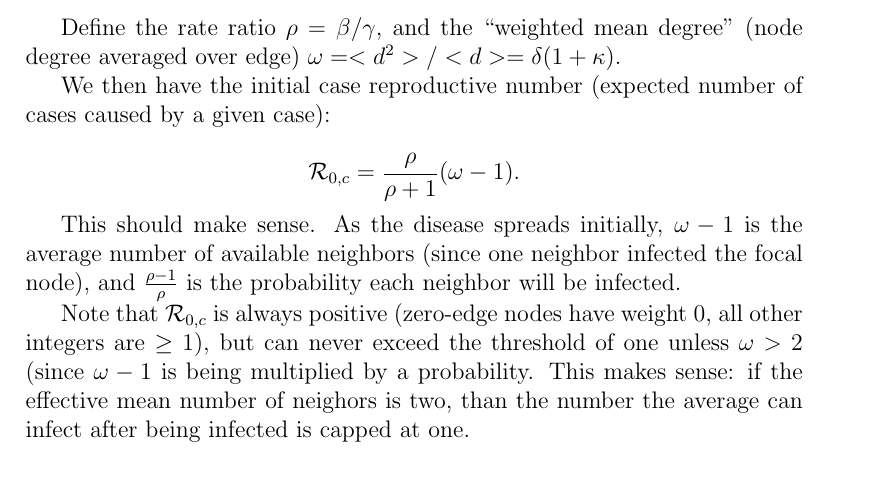
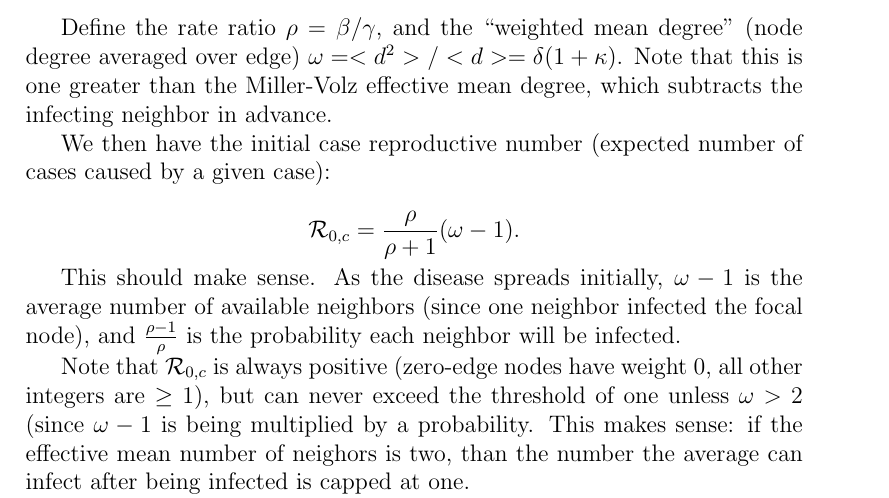
Before and after one commit to dushoff/phenHet, a LaTeX document (Rnotes.tex): part of page 1 of 2, cut so that both start at the same text. Compiled offline with pdfLaTeX.

Commit message:
modified:   outputs/Rnotes.pdf (MV explanation)

```diff
--- a/Rnotes.tex
+++ b/Rnotes.tex
@@ -5,7 +5,7 @@
 \newcommand{\emd}{\ensuremath{\omega}}
 
 Define the rate ratio $\rho = \beta/\gamma$, and the “weighted mean degree” (node degree averaged over edge) $\emd = <d^2>/<d> = \delta(1+
-\kappa)$.
+\kappa)$. Note that this is one greater than the Miller-Volz effective mean degree, which subtracts the infecting neighbor in advance.
 
 We then have the initial case reproductive number (expected number of cases caused by a given case):
 
```
Also changed, not shown: outputs/Rnotes.pdf.
